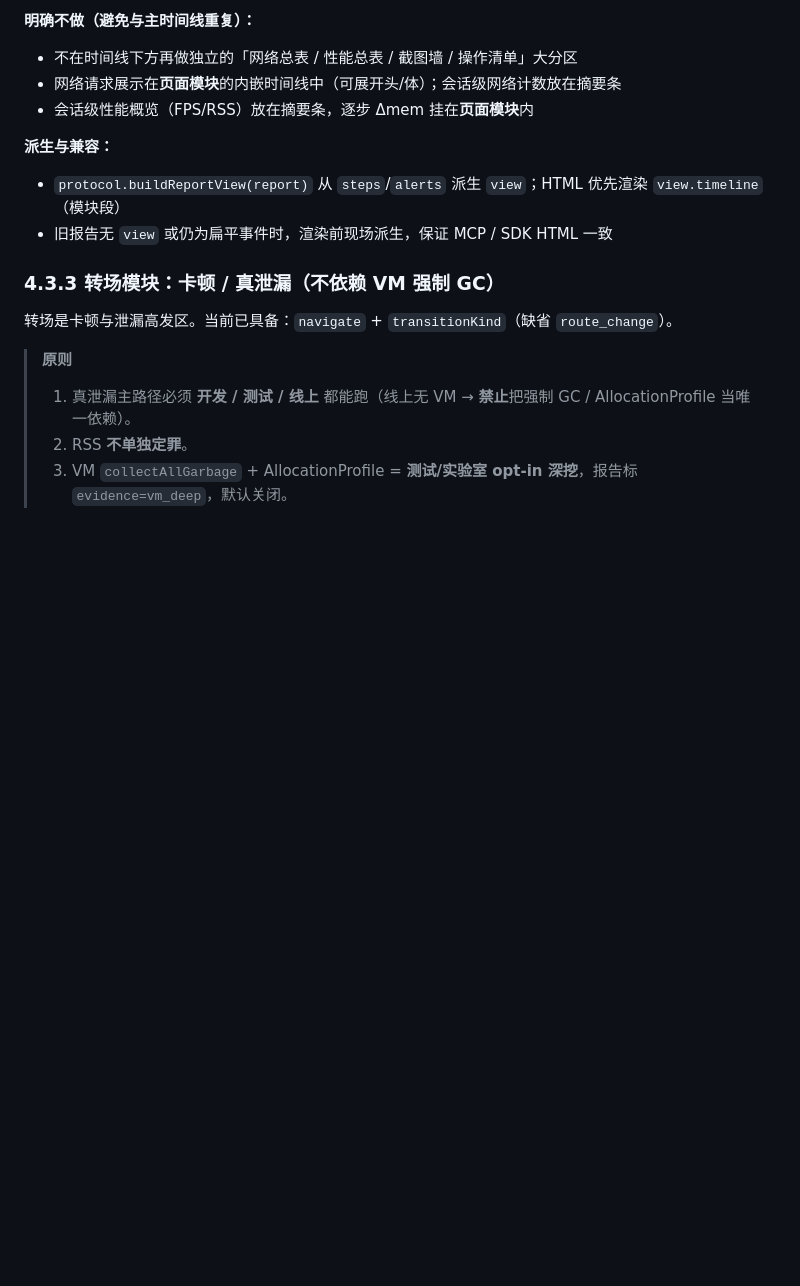
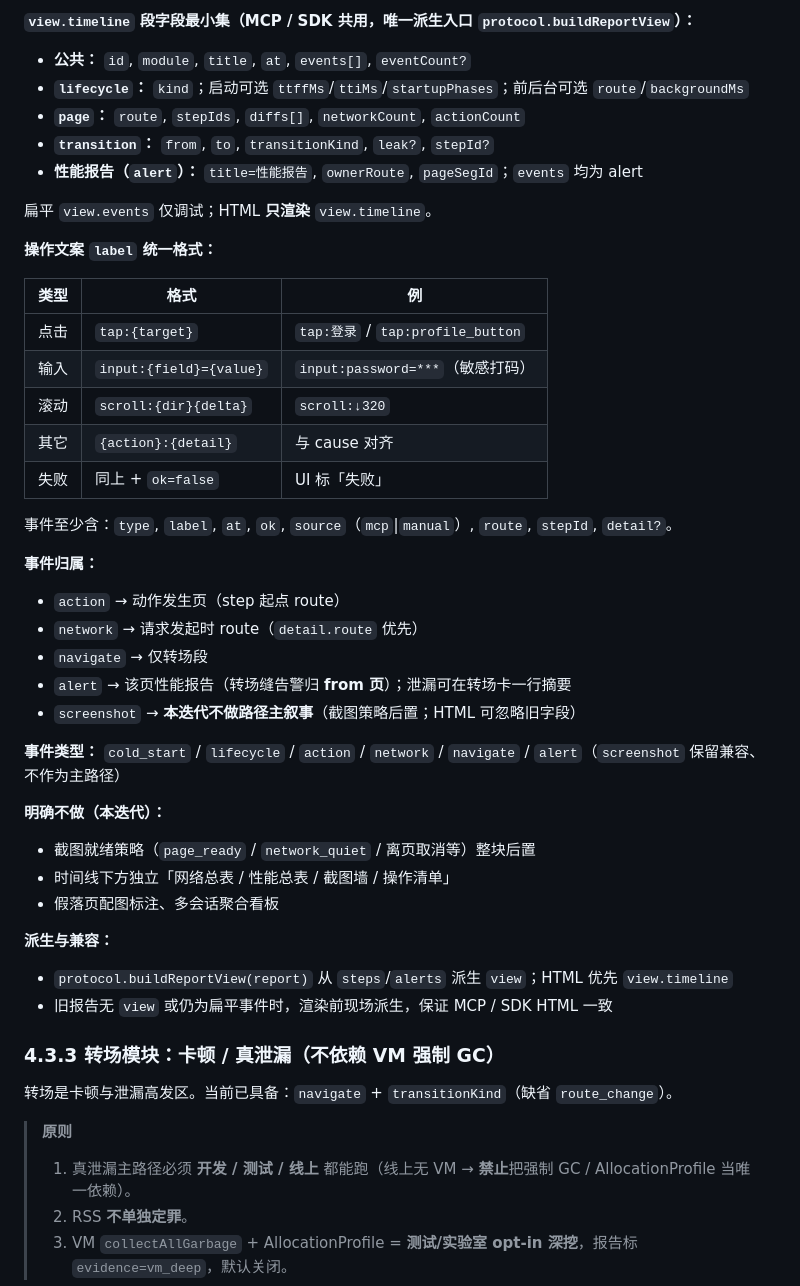
Before and after one commit to 18637780521yx/track, a Markdown page: doc/Flutter-Perf-Agent.md, the part around one of its changes. Rendered like a GitHub page; blank space fills up the shorter version.

```diff
--- a/doc/Flutter-Perf-Agent.md
+++ b/doc/Flutter-Perf-Agent.md
@@ -154,11 +164,42 @@ Cursor(LLM Client) ←MCP(stdio JSON-RPC)→ Flutter-Perf-Agent MCP Server
 
-**明确不做（避免与主时间线重复）：**
-- 不在时间线下方再做独立的「网络总表 / 性能总表 / 截图墙 / 操作清单」大分区
-- 网络请求展示在**页面模块**的内嵌时间线中（可展开头/体）；会话级网络计数放在摘要条
-- 会话级性能概览（FPS/RSS）放在摘要条，逐步 Δmem 挂在**页面模块**内
+**`view.timeline` 段字段最小集（MCP / SDK 共用，唯一派生入口 `protocol.buildReportView`）：**
+
+- **公共：** `id`, `module`, `title`, `at`, `events[]`, `eventCount?`
+- **`lifecycle`：** `kind`；启动可选 `ttffMs`/`ttiMs`/`startupPhases`；前后台可选 `route`/`backgroundMs`
+- **`page`：** `route`, `stepIds`, `diffs[]`, `networkCount`, `actionCount`
+- **`transition`：** `from`, `to`, `transitionKind`, `leak?`, `stepId?`
+- **性能报告（`alert`）：** `title=性能报告`, `ownerRoute`, `pageSegId`；`events` 均为 alert
+
+扁平 `view.events` 仅调试；HTML **只渲染** `view.timeline`。
+
+**操作文案 `label` 统一格式：**
+
+| 类型 | 格式 | 例 |
+|------|------|-----|
+| 点击 | `tap:{target}` | `tap:登录` / `tap:profile_button` |
+| 输入 | `input:{field}={value}` | `input:password=***`（敏感打码） |
+| 滚动 | `scroll:{dir}{delta}` | `scroll:↓320` |
+| 其它 | `{action}:{detail}` | 与 cause 对齐 |
+| 失败 | 同上 + `ok=false` | UI 标「失败」 |
+
+事件至少含：`type`, `label`, `at`, `ok`, `source`（`mcp`\|`manual`）, `route`, `stepId`, `detail?`。
+
+**事件归属：**
+- `action` → 动作发生页（step 起点 route）
+- `network` → 请求发起时 route（`detail.route` 优先）
+- `navigate` → 仅转场段
+- `alert` → 该页性能报告（转场缝告警归 **from 页**）；泄漏可在转场卡一行摘要
+- `screenshot` → **本迭代不做路径主叙事**（截图策略后置；HTML 可忽略旧字段）
+
+**事件类型：** `cold_start` / `lifecycle` / `action` / `network` / `navigate` / `alert`（`screenshot` 保留兼容、不作为主路径）
+
+**明确不做（本迭代）：**
+- 截图就绪策略（`page_ready` / `network_quiet` / 离页取消等）整块后置
+- 时间线下方独立「网络总表 / 性能总表 / 截图墙 / 操作清单」
+- 假落页配图标注、多会话聚合看板
 
 **派生与兼容：**
-- `protocol.buildReportView(report)` 从 `steps`/`alerts` 派生 `view`；HTML 优先渲染 `view.timeline`（模块段）
+- `protocol.buildReportView(report)` 从 `steps`/`alerts` 派生 `view`；HTML 优先 `view.timeline`
 - 旧报告无 `view` 或仍为扁平事件时，渲染前现场派生，保证 MCP / SDK HTML 一致
 
 ### 4.3.3 转场模块：卡顿 / 真泄漏（**不依赖 VM 强制 GC**）
```
Also changed, not shown: other parts of doc/Flutter-Perf-Agent.md (+22 -12 lines), flutter-perf-agent/CHANGELOG.md (+9 -0 lines), doc/design/report-timeline-design-mock.jpg (added), doc/design/report-timeline-no-screenshot-mock.jpg (added), doc/design/report-timeline-v3-empty-page-source.jpg (added), 4 other files.
